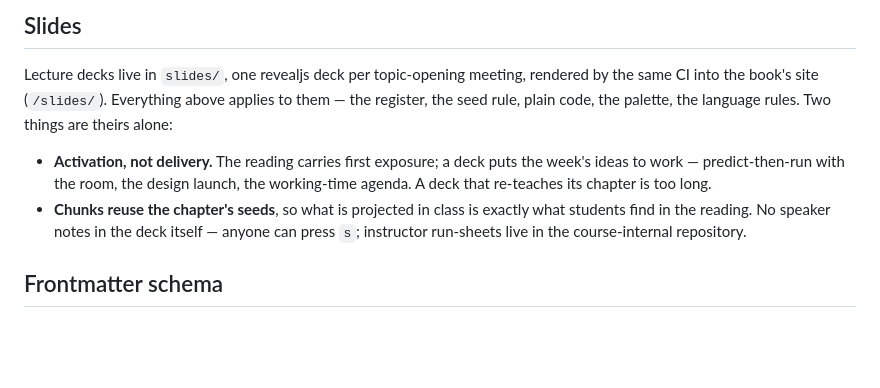
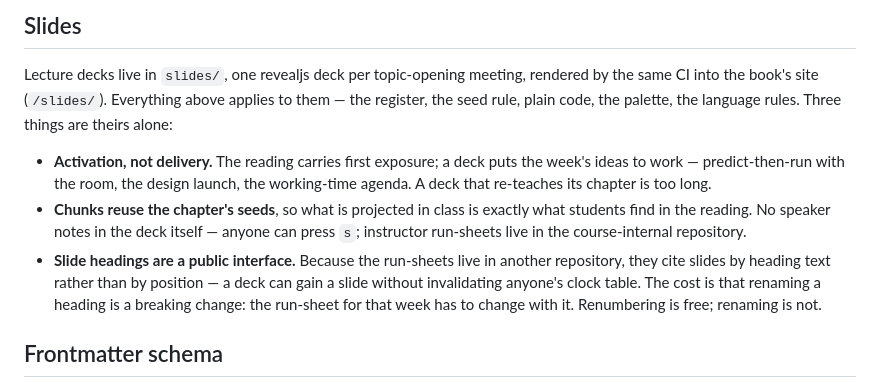
Before and after one commit to bu-cds-bf550/bf550-textbook, a Markdown page: CONVENTIONS.md, the part around the change. Rendered like a GitHub page; blank space fills up the shorter version.

Commit message:
Slide headings are a public interface, because run-sheets live elsewhere
Instructor run-sheets live in the course-internal repo, so they cite this repo's
decks across a repository boundary. Week 1's run-sheet cited slides by ordinal
("Deck slides 1-3"), which was already ambiguous -- this deck has eleven content
slides plus a title slide, so the numbers only worked if you knew to skip the
title -- and would have gone silently wrong the first time anyone inserted a
slide.

Citing by heading text inverts the failure mode. Inserting or reordering slides
now costs nothing, and the thing that does break -- renaming a heading --
produces a reference to a name that is not in the deck, which is visible rather
than quietly off by one.

The trade is stated so it is not discovered by accident: renumbering is free,
renaming is a breaking change that has to be paired with a run-sheet edit.

Co-Authored-By: Claude Opus 5 <noreply@anthropic.com>

```diff
--- a/CONVENTIONS.md
+++ b/CONVENTIONS.md
@@ -105,7 +105,7 @@ it `probes`, and `solution: worked`. Solutions are in the book; they are ungrade
 
 Lecture decks live in `slides/`, one revealjs deck per topic-opening meeting, rendered by the same
 CI into the book's site (`/slides/`). Everything above applies to them — the register, the seed
-rule, plain code, the palette, the language rules. Two things are theirs alone:
+rule, plain code, the palette, the language rules. Three things are theirs alone:
 
 - **Activation, not delivery.** The reading carries first exposure; a deck puts the week's ideas
   to work — predict-then-run with the room, the design launch, the working-time agenda. A deck
@@ -113,6 +113,10 @@ rule, plain code, the palette, the language rules. Two things are theirs alone:
 - **Chunks reuse the chapter's seeds**, so what is projected in class is exactly what students
   find in the reading. No speaker notes in the deck itself — anyone can press `s`; instructor
   run-sheets live in the course-internal repository.
+- **Slide headings are a public interface.** Because the run-sheets live in another repository,
+  they cite slides by heading text rather than by position — a deck can gain a slide without
+  invalidating anyone's clock table. The cost is that renaming a heading is a breaking change:
+  the run-sheet for that week has to change with it. Renumbering is free; renaming is not.
 
 ## Frontmatter schema
 
```
